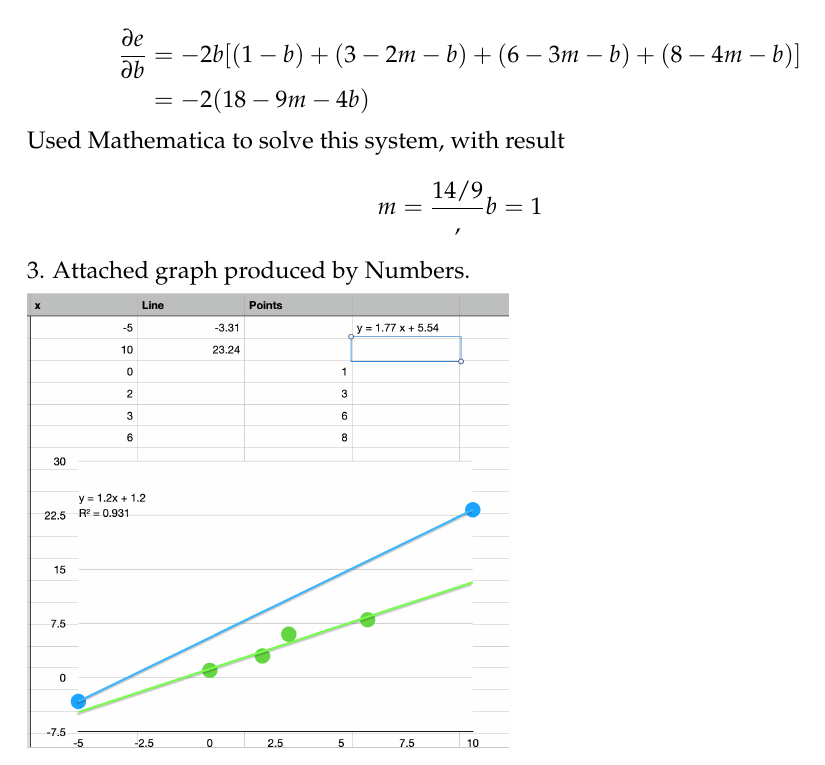
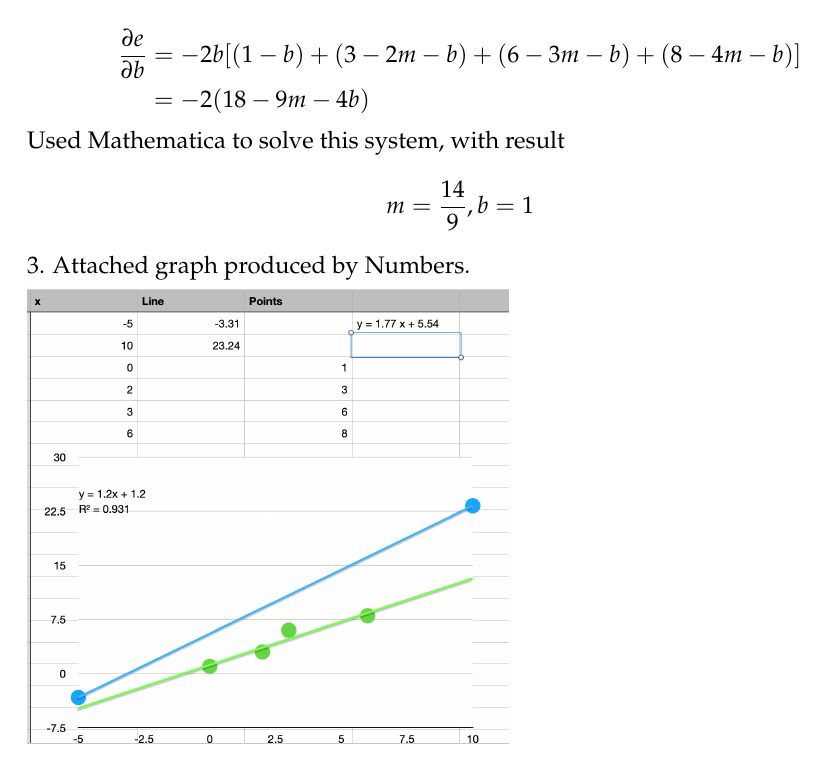
Before and after one commit to smikes/math189r-s1, a LaTeX problem sheet (hw/hw1/hw1-smikes.tex): part of page 3 of 4, cut so that both start at the same text. Compiled offline with pdfLaTeX.

Commit message:
updated hw1

```diff
--- a/hw/hw1/hw1-smikes.tex
+++ b/hw/hw1/hw1-smikes.tex
@@ -172,7 +172,7 @@ Then find
 
 Used Mathematica to solve this system, with result
 \[
-  m = \frac{14/9}, b = 1
+  m = \frac{14}{9}, b = 1
 \]
 
  3. Attached graph produced by Numbers.
```
Also changed, not shown: hw/hw1/hw1-smikes.pdf.
